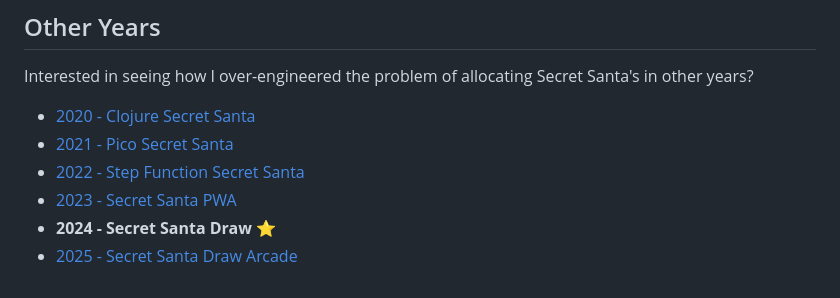
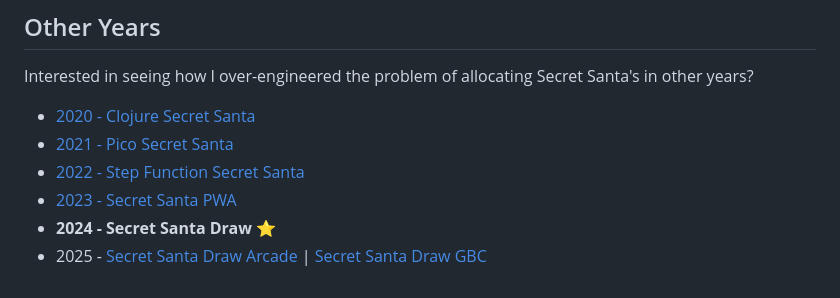
Before and after one commit to eddmann/secret-santa-draw, a Markdown page: README.md, the part around the change. Rendered like a GitHub page.

Commit message:
docs: add link to Secret Santa Draw GBC in other years

```diff
--- a/README.md
+++ b/README.md
@@ -69,4 +69,4 @@ Interested in seeing how I over-engineered the problem of allocating Secret Sant
 - [2022 - Step Function Secret Santa](https://github.com/eddmann/step-function-secret-santa)
 - [2023 - Secret Santa PWA](https://github.com/eddmann/secret-santa-pwa)
 - **2024 - Secret Santa Draw** ⭐
-- [2025 - Secret Santa Draw Arcade](https://github.com/eddmann/secret-santa-draw-arcade)
+- 2025 - [Secret Santa Draw Arcade](https://github.com/eddmann/secret-santa-draw-arcade) | [Secret Santa Draw GBC](https://github.com/eddmann/secret-santa-draw-gbc)
```
